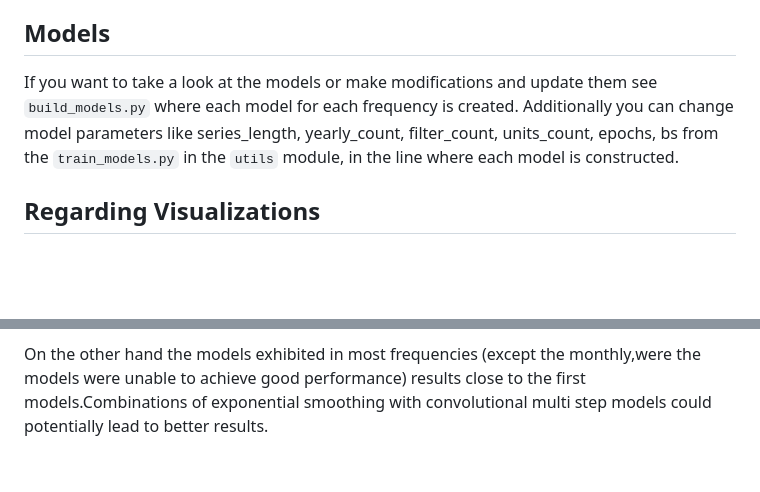
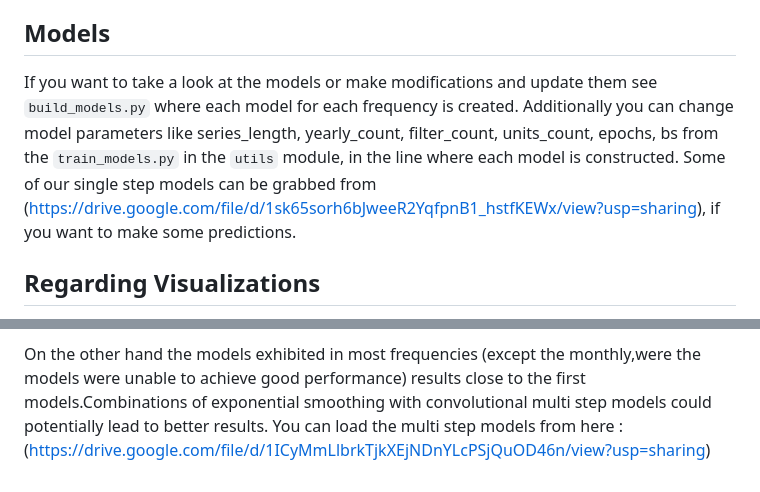
Before and after one commit to mdarm/m4-competition-approaches, a Markdown page: CNN-Forecasting/README.md, 2 parts joined by grey strips. GitHub-like rendering; blank space fills up the shorter version.

Commit message:
- Updated Readme, added links to models

```diff
--- a/CNN-Forecasting/README.md
+++ b/CNN-Forecasting/README.md
@@ -51,7 +51,7 @@ The models created by the author and the models i created are both **single step
 I experimented with the architecture of the convolutional models created and their parameters and i tried to improve the models for each frequency . Some functions used are taken from the original (https://github.com/btrotta/m4) and others were added. In particular besides the new models, functions to observe the training loss and visualize the final predictions are implemented, whereas the final predictions are located in the 'predictions' directory and are split according to frequency.
 
 ## Models
-If you want to take a look at the models or make modifications and update them see `build_models.py` where each model for each frequency is created. Additionally you can change model parameters like series_length, yearly_count, filter_count, units_count, epochs, bs from the `train_models.py` in the `utils` module, in the line where each model is constructed.
+If you want to take a look at the models or make modifications and update them see `build_models.py` where each model for each frequency is created. Additionally you can change model parameters like series_length, yearly_count, filter_count, units_count, epochs, bs from the `train_models.py` in the `utils` module, in the line where each model is constructed. Some of our single step models can be grabbed from (https://drive.google.com/file/d/1sk65sorh6bJweeR2YqfpnB1_hstfKEWx/view?usp=sharing), if you want to make some predictions.
 
 ## Regarding Visualizations
 To make predictions I used the provided test dataset as the ground truth since we have a number of observations equal to the horizon provided for each frequency and after having trained the author's original designed models i plot the predictions from them aligned with the predictions from our models. For each frequency i picked the first series so this can not be considered representative but i include it just for visualization purposes.
@@ -64,3 +64,4 @@ For most of the frequencies the performance was relatively lower than those of t
 2. The models I built were tested on small training lengths and not the same as those of the first models, because I mainly wanted to explore how effective convolutional layers can be with short term history, since in many cases having 365 days or generally a long training length to predict one day (like in the first models) is not always possible. Therefore because much history can be lost that way, potential trends or seasonality patterns could not be retrieved.
 
 On the other hand the models exhibited in most frequencies (except the monthly,were the models were unable to achieve good performance) results close to the first models.Combinations of exponential smoothing with convolutional multi step models could potentially lead to better results.
+You can load the multi step models from here : (https://drive.google.com/file/d/1ICyMmLlbrkTjkXEjNDnYLcPSjQuOD46n/view?usp=sharing)
```
